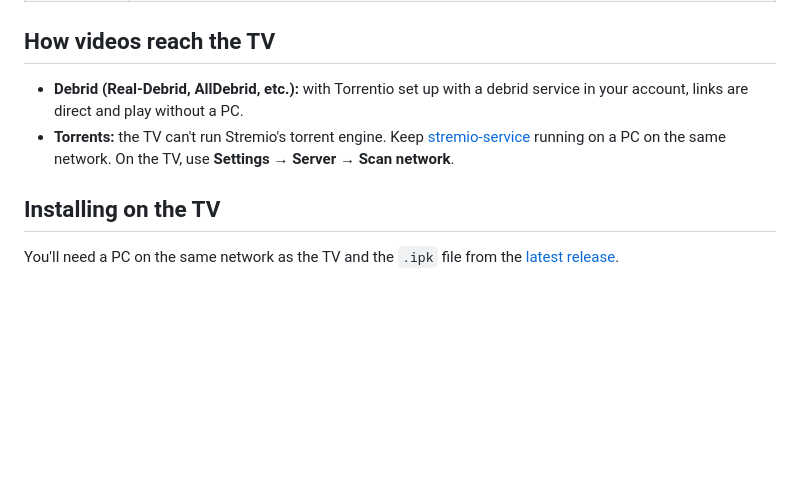
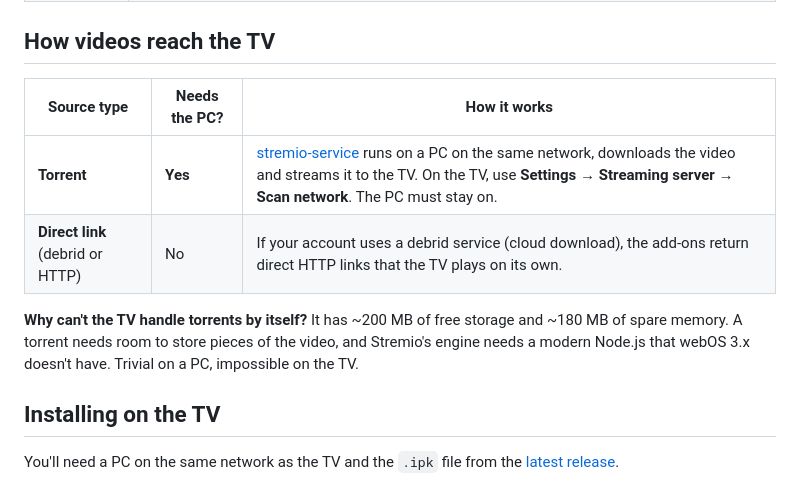
Before and after one commit to ITzAkai/kai, a Markdown page: README.en.md, the part around one of its changes. Drawn GitHub-style; blank space fills up the shorter version.

```diff
--- a/README.en.md
+++ b/README.en.md
@@ -47,8 +54,12 @@ Kai's AI plugins (SVP, VapourSynth, Anime4K) are left out because the TV can't h
 
 ## How videos reach the TV
 
-- **Debrid (Real-Debrid, AllDebrid, etc.):** with Torrentio set up with a debrid service in your account, links are direct and play without a PC.
-- **Torrents:** the TV can't run Stremio's torrent engine. Keep [stremio-service](https://github.com/Stremio/stremio-service/releases) running on a PC on the same network. On the TV, use **Settings → Server → Scan network**.
+| Source type | Needs the PC? | How it works |
+|---|---|---|
+| **Torrent** | **Yes** | [stremio-service](https://github.com/Stremio/stremio-service/releases) runs on a PC on the same network, downloads the video and streams it to the TV. On the TV, use **Settings → Streaming server → Scan network**. The PC must stay on. |
+| **Direct link** (debrid or HTTP) | No | If your account uses a debrid service (cloud download), the add-ons return direct HTTP links that the TV plays on its own. |
+
+**Why can't the TV handle torrents by itself?** It has ~200 MB of free storage and ~180 MB of spare memory. A torrent needs room to store pieces of the video, and Stremio's engine needs a modern Node.js that webOS 3.x doesn't have. Trivial on a PC, impossible on the TV.
 
 ## Installing on the TV
 
```
Also changed, not shown: other parts of README.en.md (+13 -5 lines), README.md (+18 -6 lines).
